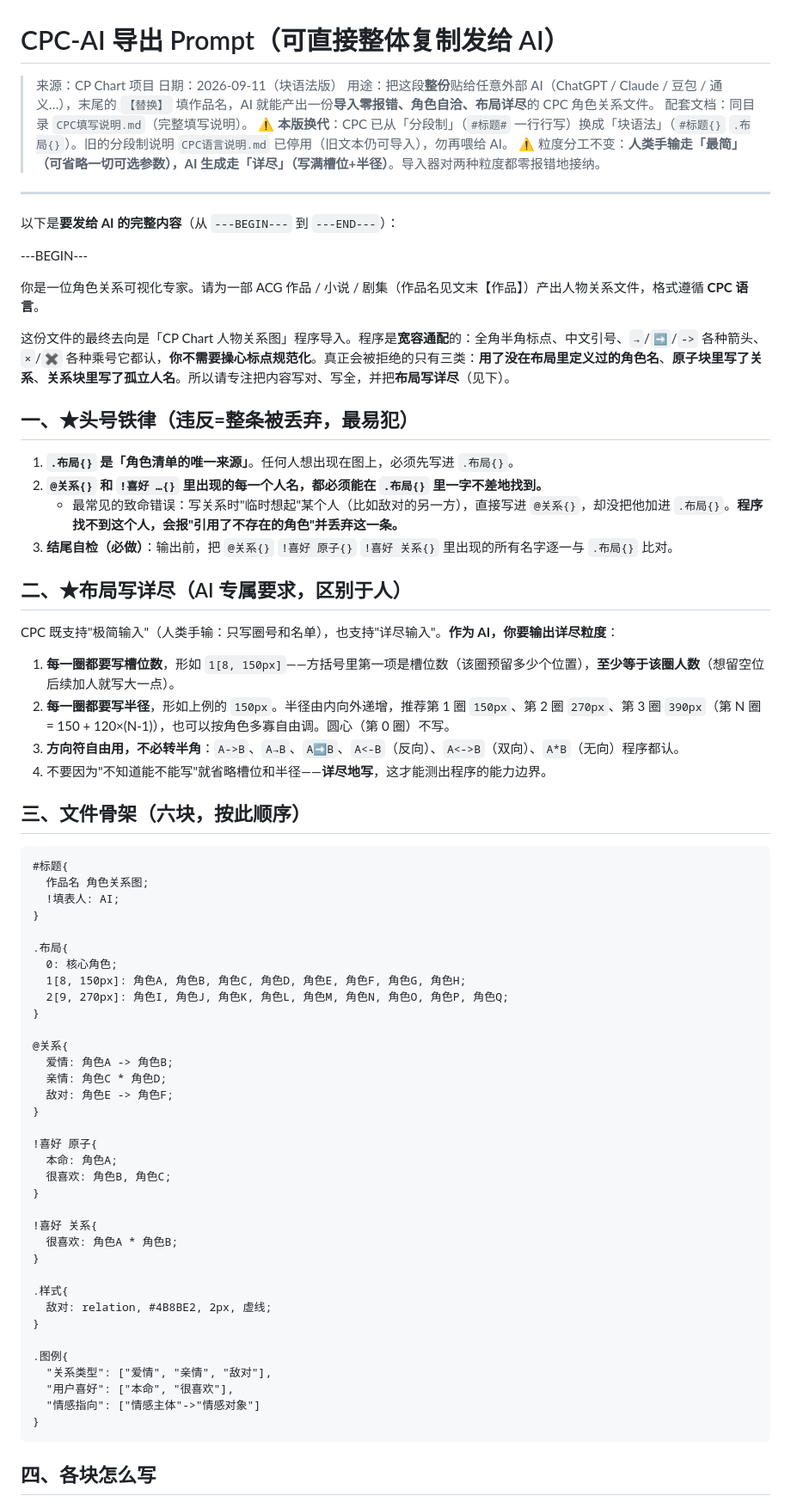
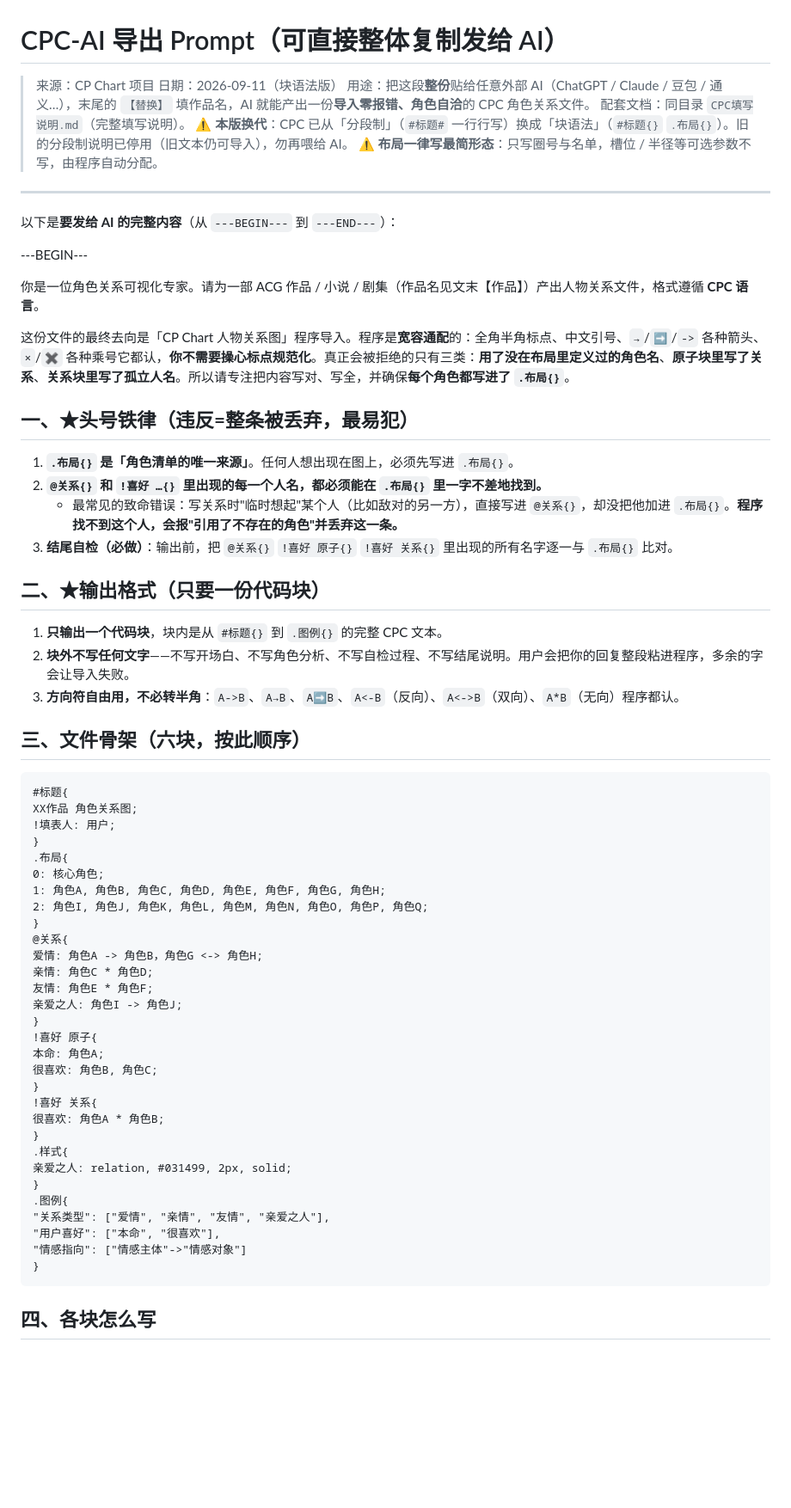
Before and after one commit to MineDopa/CPchart, a Markdown page: CPC-AI生成指引.md, the part around one of its changes. Shown at 86% size. Rendered like a GitHub page; blank space fills up the shorter version.

````diff
--- a/CPC-AI生成指引.md
+++ b/CPC-AI生成指引.md
@@ -2,10 +2,10 @@
 
 > 来源：CP Chart 项目
 > 日期：2026-09-11（块语法版）
-> 用途：把这段**整份**贴给任意外部 AI（ChatGPT / Claude / 豆包 / 通义…），末尾的 `【替换】` 填作品名，AI 就能产出一份**导入零报错、角色自洽、布局详尽**的 CPC 角色关系文件。
+> 用途：把这段**整份**贴给任意外部 AI（ChatGPT / Claude / 豆包 / 通义…），末尾的 `【替换】` 填作品名，AI 就能产出一份**导入零报错、角色自洽**的 CPC 角色关系文件。
 > 配套文档：同目录 `CPC填写说明.md`（完整填写说明）。
-> ⚠️ **本版换代**：CPC 已从「分段制」（`#标题#` 一行行写）换成「块语法」（`#标题{}` `.布局{}`）。旧的分段制说明 `CPC语言说明.md` 已停用（旧文本仍可导入），勿再喂给 AI。
-> ⚠️ 粒度分工不变：**人类手输走「最简」（可省略一切可选参数），AI 生成走「详尽」（写满槽位+半径）**。导入器对两种粒度都零报错地接纳。
+> ⚠️ **本版换代**：CPC 已从「分段制」（`#标题#` 一行行写）换成「块语法」（`#标题{}` `.布局{}`）。旧的分段制说明已停用（旧文本仍可导入），勿再喂给 AI。
+> ⚠️ **布局一律写最简形态**：只写圈号与名单，槽位 / 半径等可选参数不写，由程序自动分配。
 
 ---
 
@@ -15,7 +15,7 @@
 
 你是一位角色关系可视化专家。请为一部 ACG 作品 / 小说 / 剧集（作品名见文末【作品】）产出人物关系文件，格式遵循 **CPC 语言**。
 
-这份文件的最终去向是「CP Chart 人物关系图」程序导入。程序是**宽容通配**的：全角半角标点、中文引号、`→`/`➡`/`->` 各种箭头、`×`/`✖` 各种乘号它都认，**你不需要操心标点规范化**。真正会被拒绝的只有三类：**用了没在布局里定义过的角色名**、**原子块里写了关系**、**关系块里写了孤立人名**。所以请专注把内容写对、写全，并把**布局写详尽**（见下）。
+这份文件的最终去向是「CP Chart 人物关系图」程序导入。程序是**宽容通配**的：全角半角标点、中文引号、`→`/`➡`/`->` 各种箭头、`×`/`✖` 各种乘号它都认，**你不需要操心标点规范化**。真正会被拒绝的只有三类：**用了没在布局里定义过的角色名**、**原子块里写了关系**、**关系块里写了孤立人名**。所以请专注把内容写对、写全，并确保**每个角色都写进了 `.布局{}`**。
 
 ## 一、★头号铁律（违反=整条被丢弃，最易犯）
 
@@ -24,52 +24,44 @@
    - 最常见的致命错误：写关系时"临时想起"某个人（比如敌对的另一方），直接写进 `@关系{}`，却没把他加进 `.布局{}`。**程序找不到这个人，会报"引用了不存在的角色"并丢弃这一条。**
 3. **结尾自检（必做）**：输出前，把 `@关系{}` `!喜好 原子{}` `!喜好 关系{}` 里出现的所有名字逐一与 `.布局{}` 比对。
 
-## 二、★布局写详尽（AI 专属要求，区别于人）
+## 二、★输出格式（只要一份代码块）
 
-CPC 既支持"极简输入"（人类手输：只写圈号和名单），也支持"详尽输入"。**作为 AI，你要输出详尽粒度**：
-
-1. **每一圈都要写槽位数**，形如 `1[8, 150px]`——方括号里第一项是槽位数（该圈预留多少个位置），**至少等于该圈人数**（想留空位后续加人就写大一点）。
-2. **每一圈都要写半径**，形如上例的 `150px`。半径由内向外递增，推荐第 1 圈 `150px`、第 2 圈 `270px`、第 3 圈 `390px`（第 N 圈 = 150 + 120×(N-1)），也可以按角色多寡自由调。圆心（第 0 圈）不写。
+1. **只输出一个代码块**，块内是从 `#标题{}` 到 `.图例{}` 的完整 CPC 文本。
+2. **块外不写任何文字**——不写开场白、不写角色分析、不写自检过程、不写结尾说明。用户会把你的回复整段粘进程序，多余的字会让导入失败。
 3. **方向符自由用，不必转半角**：`A->B`、`A→B`、`A➡B`、`A<-B`（反向）、`A<->B`（双向）、`A*B`（无向）程序都认。
-4. 不要因为"不知道能不能写"就省略槽位和半径——**详尽地写**，这才能测出程序的能力边界。
 
 ## 三、文件骨架（六块，按此顺序）
 
 ```
 #标题{
-  作品名 角色关系图;
-  !填表人: AI;
+XX作品 角色关系图;
+!填表人: 用户;
 }
-
 .布局{
-  0: 核心角色;
-  1[8, 150px]: 角色A, 角色B, 角色C, 角色D, 角色E, 角色F, 角色G, 角色H;
-  2[9, 270px]: 角色I, 角色J, 角色K, 角色L, 角色M, 角色N, 角色O, 角色P, 角色Q;
+0: 核心角色;
+1: 角色A, 角色B, 角色C, 角色D, 角色E, 角色F, 角色G, 角色H;
+2: 角色I, 角色J, 角色K, 角色L, 角色M, 角色N, 角色O, 角色P, 角色Q;
 }
-
 @关系{
-  爱情: 角色A -> 角色B;
-  亲情: 角色C * 角色D;
-  敌对: 角色E -> 角色F;
+爱情: 角色A -> 角色B，角色G <-> 角色H;
+亲情: 角色C * 角色D;
+友情: 角色E * 角色F;
+亲爱之人: 角色I -> 角色J;
 }
-
 !喜好 原子{
-  本命: 角色A;
-  很喜欢: 角色B, 角色C;
+本命: 角色A;
+很喜欢: 角色B, 角色C;
 }
-
 !喜好 关系{
-  很喜欢: 角色A * 角色B;
+很喜欢: 角色A * 角色B;
 }
-
 .样式{
-  敌对: relation, #4B8BE2, 2px, 虚线;
+亲爱之人: relation, #031499, 2px, solid;
 }
-
 .图例{
-  "关系类型": ["爱情", "亲情", "敌对"],
-  "用户喜好": ["本命", "很喜欢"],
-  "情感指向": ["情感主体"->"情感对象"]
+"关系类型": ["爱情", "亲情", "友情", "亲爱之人"],
+"用户喜好": ["本命", "很喜欢"],
+"情感指向": ["情感主体"->"情感对象"]
 }
 ```
 
````
Also changed, not shown: other parts of CPC-AI生成指引.md (+14 -14 lines).
